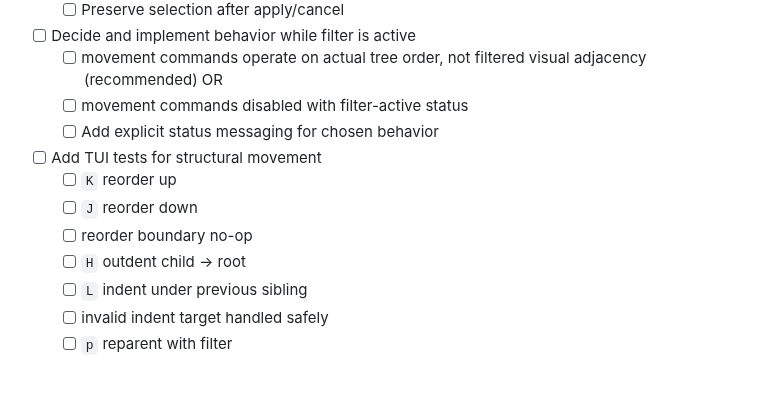
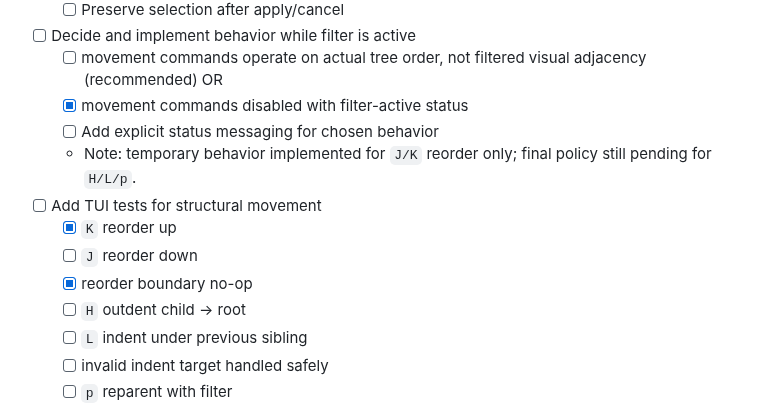
Before and after one commit to msnodderly/aglet, a Markdown page: docs/plan-category-manager-full-rewrite.md, the part around one of its changes. Rendered like a GitHub page; blank space fills up the shorter version.

Commit message:
docs: update phase 4 checklist after reorder slice

```diff
--- a/docs/plan-category-manager-full-rewrite.md
+++ b/docs/plan-category-manager-full-rewrite.md
@@ -828,12 +828,13 @@ This checklist is intentionally detailed and task-oriented so work can be execut
   - [ ] Preserve selection after apply/cancel
 - [ ] Decide and implement behavior while filter is active
   - [ ] movement commands operate on actual tree order, not filtered visual adjacency (recommended) OR
-  - [ ] movement commands disabled with filter-active status
+  - [x] movement commands disabled with filter-active status
   - [ ] Add explicit status messaging for chosen behavior
+  - Note: temporary behavior implemented for `J/K` reorder only; final policy still pending for `H/L/p`.
 - [ ] Add TUI tests for structural movement
-  - [ ] `K` reorder up
+  - [x] `K` reorder up
   - [ ] `J` reorder down
-  - [ ] reorder boundary no-op
+  - [x] reorder boundary no-op
   - [ ] `H` outdent child -> root
   - [ ] `L` indent under previous sibling
   - [ ] invalid indent target handled safely
```
Also changed, not shown: other parts of docs/plan-category-manager-full-rewrite.md (+6 -6 lines).
